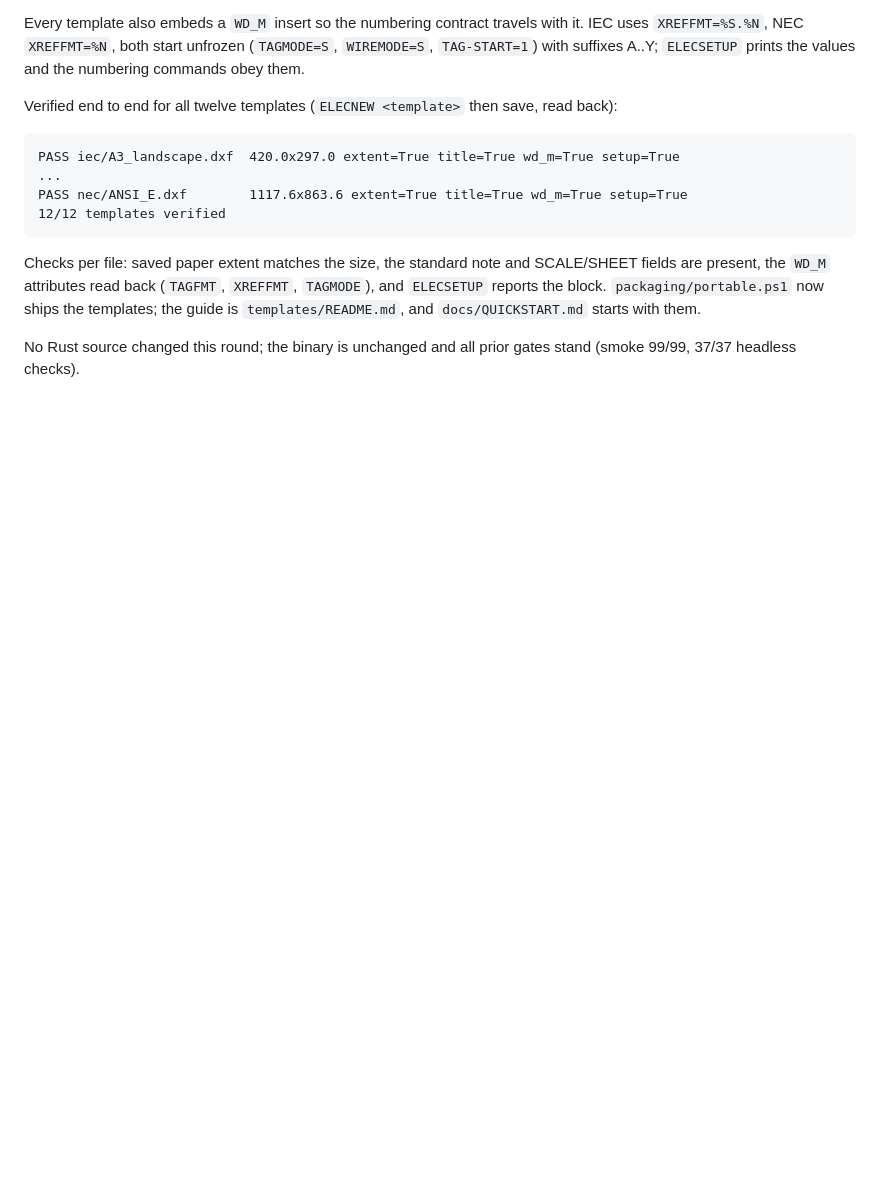
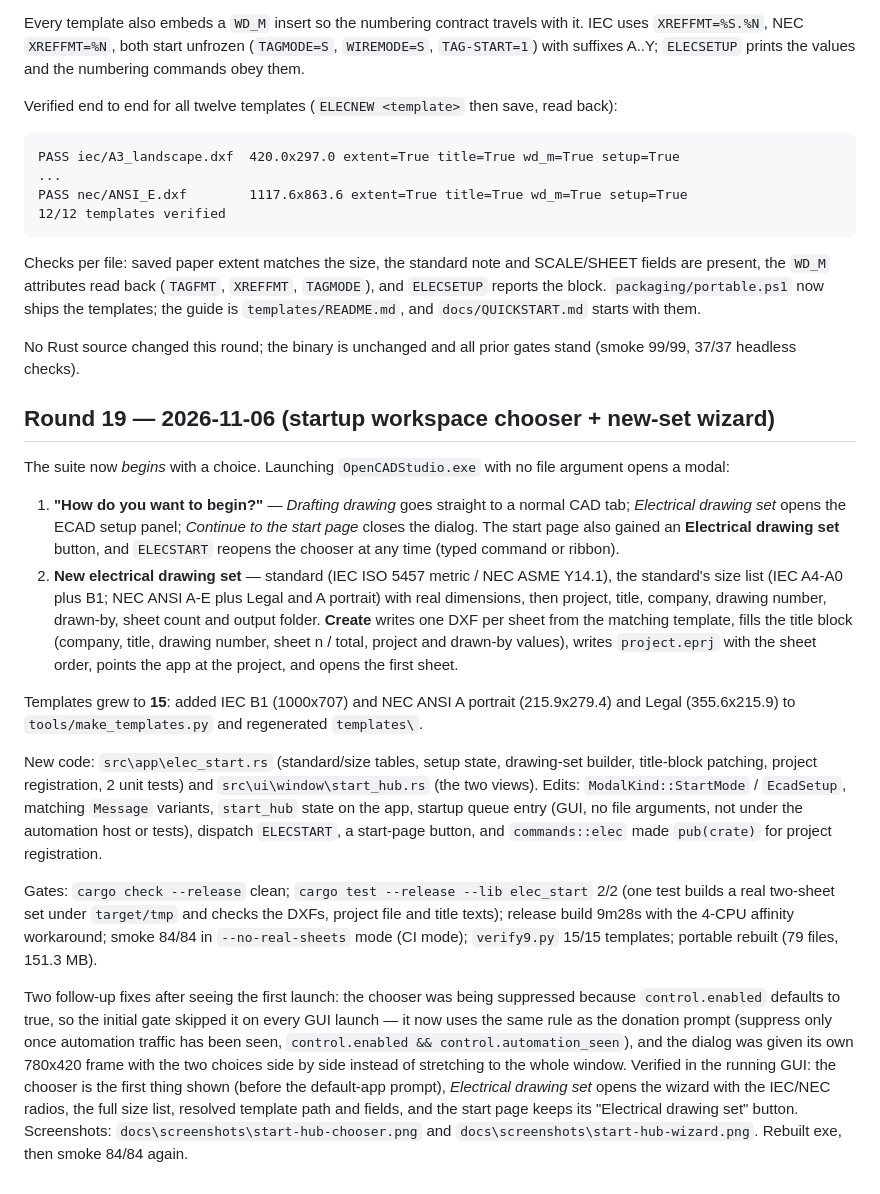
Before and after one commit to KonnectSuite/AryaCADElectrical, a Markdown page: reports/PROGRESS.md, the part around the change. Rendered like a GitHub page; blank space fills up the shorter version.

```diff
--- a/reports/PROGRESS.md
+++ b/reports/PROGRESS.md
@@ -899,3 +899,47 @@ fields are present, the `WD_M` attributes read back (`TAGFMT`, `XREFFMT`, `TAGMO
 
 No Rust source changed this round; the binary is unchanged and all prior gates stand
 (smoke 99/99, 37/37 headless checks).
+
+## Round 19 — 2026-11-06 (startup workspace chooser + new-set wizard)
+
+The suite now *begins* with a choice. Launching `OpenCADStudio.exe` with no file argument
+opens a modal:
+
+1. **"How do you want to begin?"** — *Drafting drawing* goes straight to a normal CAD tab;
+   *Electrical drawing set* opens the ECAD setup panel; *Continue to the start page* closes
+   the dialog. The start page also gained an **Electrical drawing set** button, and
+   `ELECSTART` reopens the chooser at any time (typed command or ribbon).
+2. **New electrical drawing set** — standard (IEC ISO 5457 metric / NEC ASME Y14.1), the
+   standard's size list (IEC A4-A0 plus B1; NEC ANSI A-E plus Legal and A portrait) with
+   real dimensions, then project, title, company, drawing number, drawn-by, sheet count and
+   output folder. **Create** writes one DXF per sheet from the matching template, fills the
+   title block (company, title, drawing number, sheet n / total, project and drawn-by
+   values), writes `project.eprj` with the sheet order, points the app at the project, and
+   opens the first sheet.
+
+Templates grew to **15**: added IEC B1 (1000x707) and NEC ANSI A portrait (215.9x279.4) and
+Legal (355.6x215.9) to `tools/make_templates.py` and regenerated `templates\`.
+
+New code: `src\app\elec_start.rs` (standard/size tables, setup state, drawing-set builder,
+title-block patching, project registration, 2 unit tests) and `src\ui\window\start_hub.rs`
+(the two views). Edits: `ModalKind::StartMode` / `EcadSetup`, matching `Message` variants,
+`start_hub` state on the app, startup queue entry (GUI, no file arguments, not under the
+automation host or tests), dispatch `ELECSTART`, a start-page button, and
+`commands::elec` made `pub(crate)` for project registration.
+
+Gates: `cargo check --release` clean; `cargo test --release --lib elec_start` 2/2 (one test
+builds a real two-sheet set under `target/tmp` and checks the DXFs, project file and title
+texts); release build 9m28s with the 4-CPU affinity workaround; smoke 84/84 in
+`--no-real-sheets` mode (CI mode); `verify9.py` 15/15 templates; portable rebuilt (79 files,
+151.3 MB).
+
+Two follow-up fixes after seeing the first launch: the chooser was being suppressed because
+`control.enabled` defaults to true, so the initial gate skipped it on every GUI launch — it now
+uses the same rule as the donation prompt (suppress only once automation traffic has been
+seen, `control.enabled && control.automation_seen`), and the dialog was given its own
+780x420 frame with the two choices side by side instead of stretching to the whole window.
+Verified in the running GUI: the chooser is the first thing shown (before the default-app
+prompt), *Electrical drawing set* opens the wizard with the IEC/NEC radios, the full size
+list, resolved template path and fields, and the start page keeps its "Electrical drawing
+set" button. Screenshots: `docs\screenshots\start-hub-chooser.png` and
+`docs\screenshots\start-hub-wizard.png`. Rebuilt exe, then smoke 84/84 again.
```
Also changed, not shown: docs/QUICKSTART.md (+7 -1 lines), templates/README.md (+9 -4 lines), docs/screenshots/start-hub-chooser.png (added), docs/screenshots/start-hub-wizard.png (added), 14 other files.
